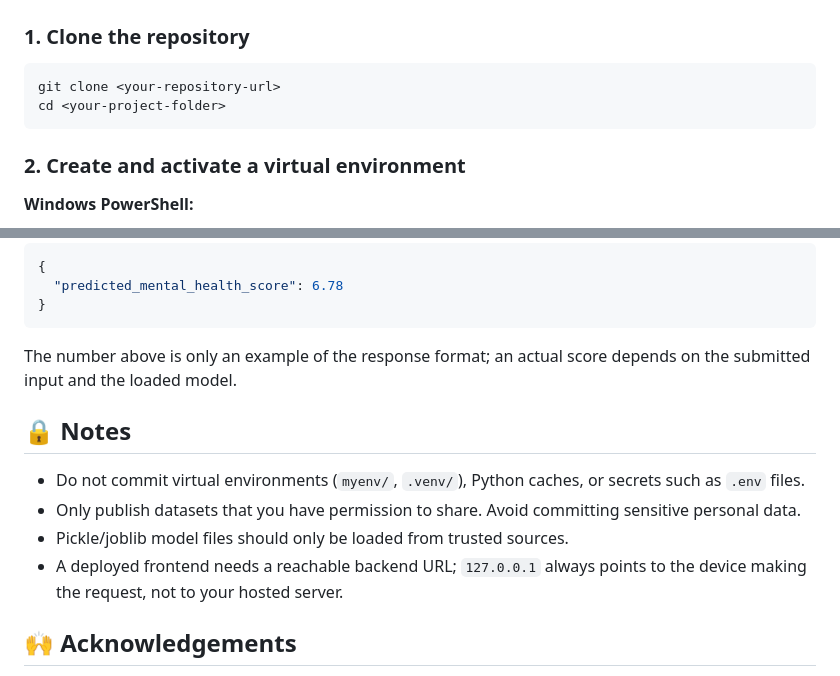
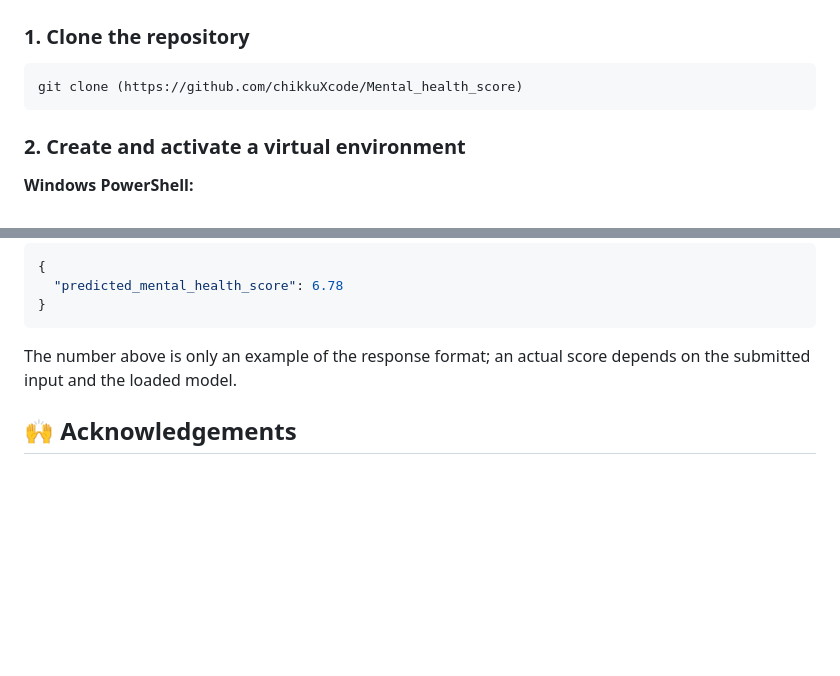
Before and after one commit to chikkuXcode/Mental_health_score, a Markdown page: README.md, 2 parts joined by grey strips. GitHub-like rendering; blank space fills up the shorter version.

Commit message:
update readme
Updated repository cloning instructions and removed notes on committing sensitive files.

````diff
--- a/README.md
+++ b/README.md
@@ -95,8 +95,7 @@ If your dataset CSV is included in the repository, keep its filename and path in
 ### 1. Clone the repository
 
 ```bash
-git clone <your-repository-url>
-cd <your-project-folder>
+git clone (https://github.com/chikkuXcode/Mental_health_score)
 ```
 
 ### 2. Create and activate a virtual environment
@@ -180,13 +179,6 @@ Example response format:
 
 The number above is only an example of the response format; an actual score depends on the submitted input and the loaded model.
 
-## 🔒 Notes
-
-- Do not commit virtual environments (`myenv/`, `.venv/`), Python caches, or secrets such as `.env` files.
-- Only publish datasets that you have permission to share. Avoid committing sensitive personal data.
-- Pickle/joblib model files should only be loaded from trusted sources.
-- A deployed frontend needs a reachable backend URL; `127.0.0.1` always points to the device making the request, not to your hosted server.
-
 ## 🙌 Acknowledgements
 
 Built as a machine-learning project to explore relationships between social-media usage, daily habits, academic activities, stress, sleep, physical activity, and a dataset-provided mental health score.
````
